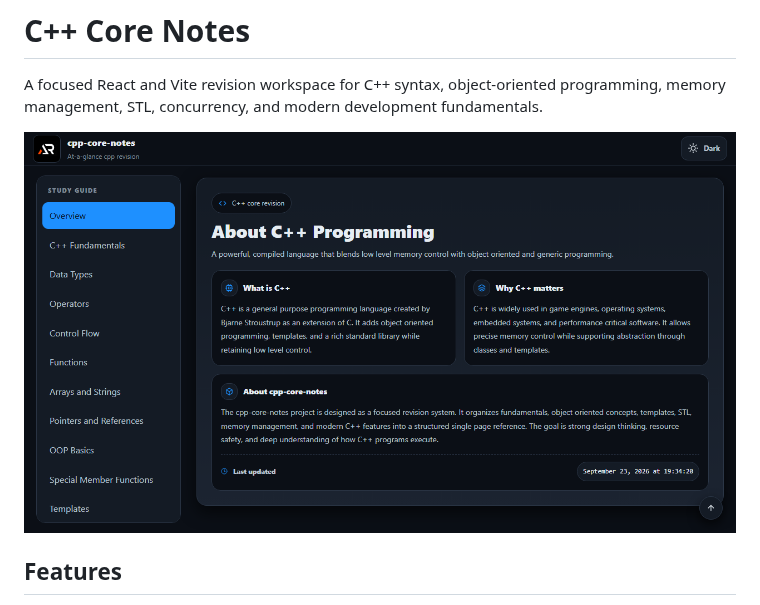
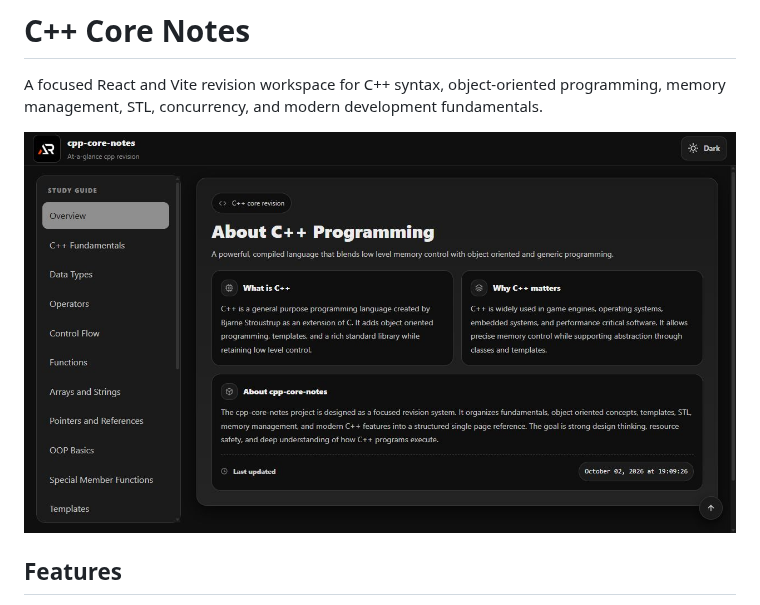
Before and after one commit to a2rp/cpp-core-notes, a Markdown page: README.md, the part around the change. Drawn GitHub-style; pictures changed too: screenshot.jpg (added).

Commit message:
Make C++ notes monochrome and add screenshot

```diff
--- a/README.md
+++ b/README.md
@@ -2,7 +2,7 @@
 
 A focused React and Vite revision workspace for C++ syntax, object-oriented programming, memory management, STL, concurrency, and modern development fundamentals.
 
-![C++ Core Notes screenshot](screenshot.png)
+![C++ Core Notes screenshot](./screenshot.jpg)
 
 ## Features
 
```
Also changed, not shown: 2 other files.
